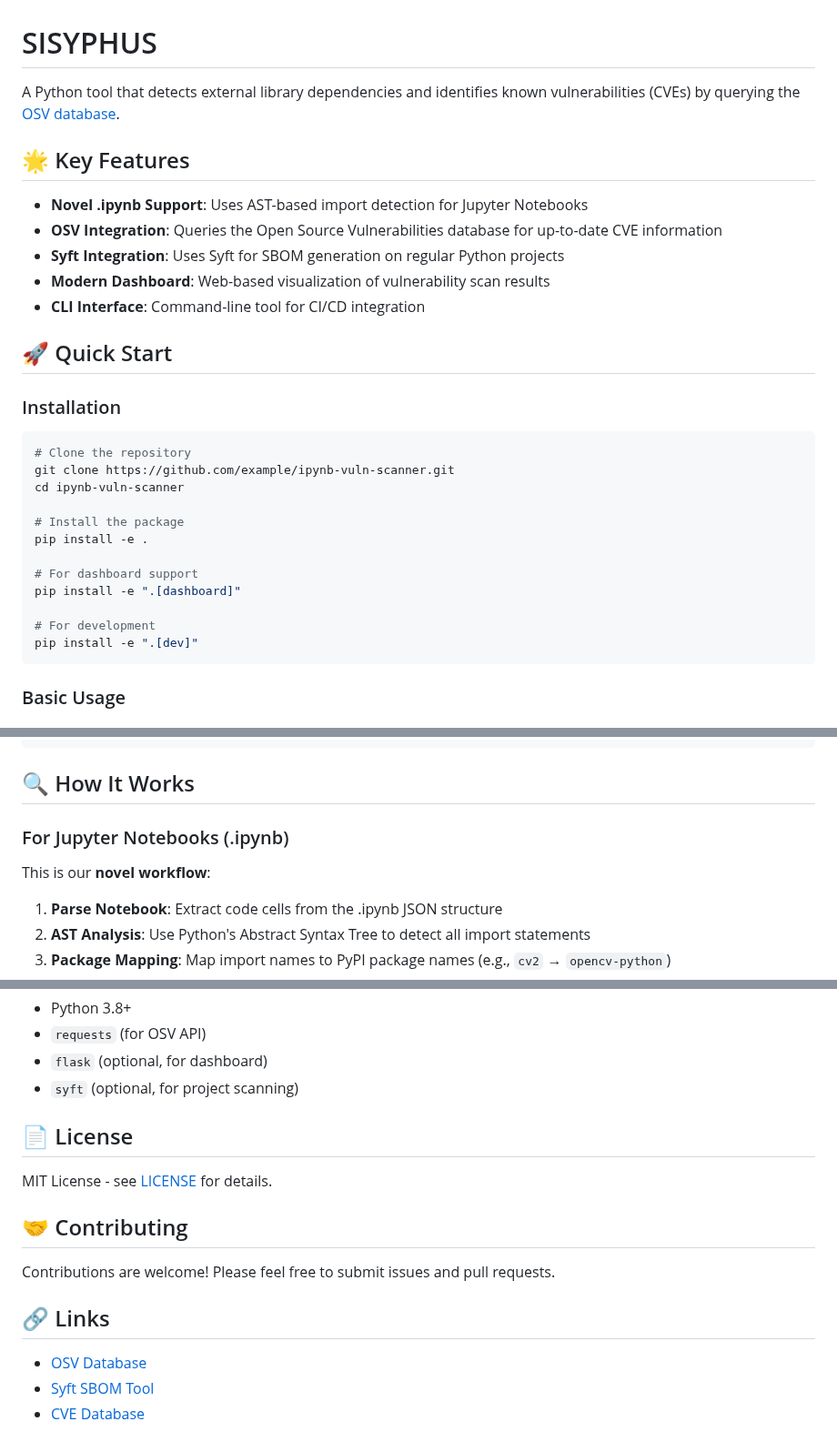
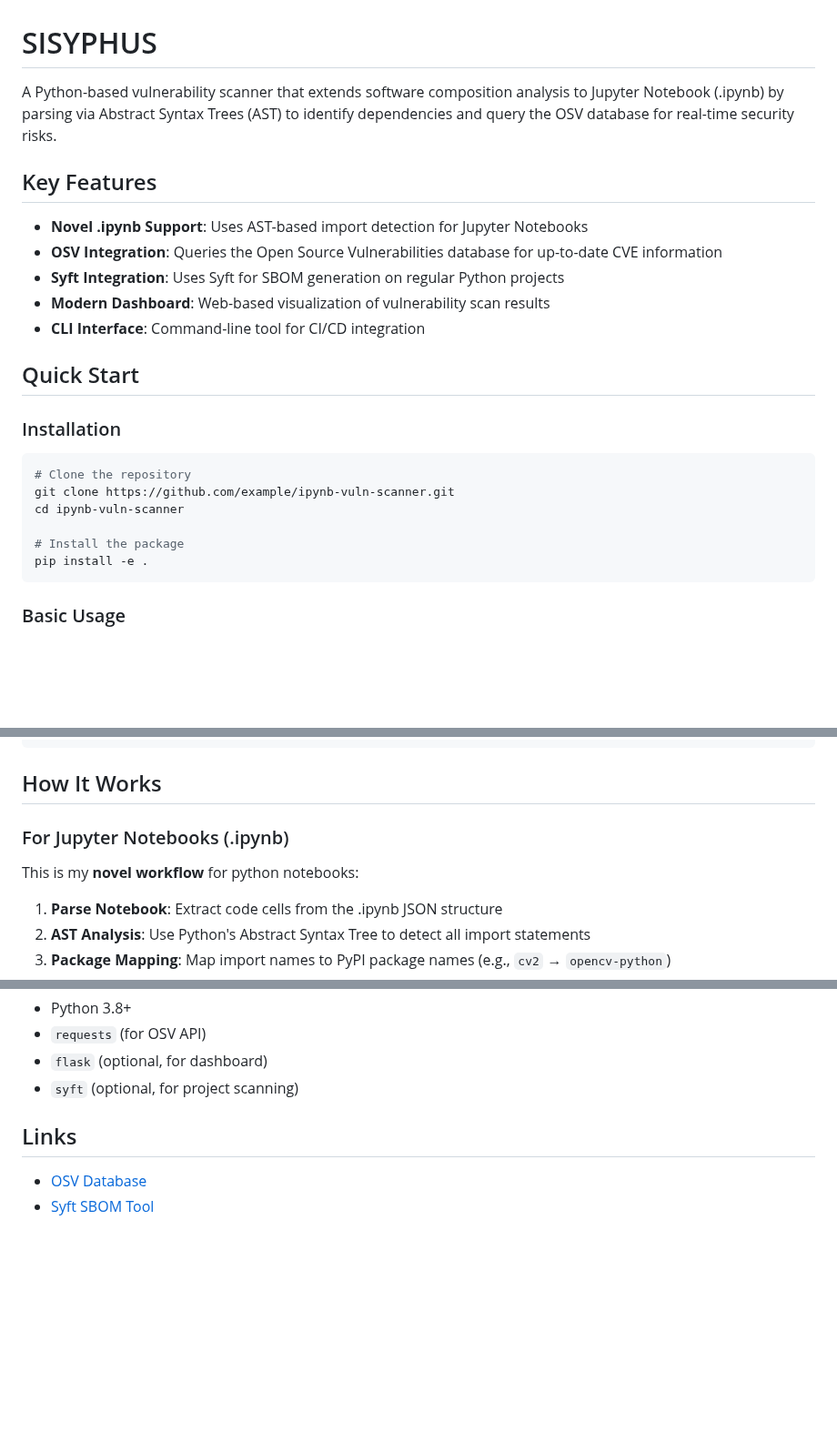
Before and after one commit to sanjai392005/SISYPHUS-VULN, a Markdown page: README.md, 3 parts joined by grey strips. Shown at 91% size. GitHub-like rendering; blank space fills up the shorter version.

````diff
--- a/README.md
+++ b/README.md
@@ -1,8 +1,8 @@
 # SISYPHUS
 
-A Python tool that detects external library dependencies and identifies known vulnerabilities (CVEs) by querying the [OSV database](https://osv.dev).
+A Python-based vulnerability scanner that extends software composition analysis to Jupyter Notebook (.ipynb) by parsing via Abstract Syntax Trees (AST) to identify dependencies and query the OSV database for real-time security risks.
 
-## 🌟 Key Features
+## Key Features
 
 - **Novel .ipynb Support**: Uses AST-based import detection for Jupyter Notebooks
 - **OSV Integration**: Queries the Open Source Vulnerabilities database for up-to-date CVE information
@@ -10,7 +10,7 @@ A Python tool that detects external library dependencies and identifies known vu
 - **Modern Dashboard**: Web-based visualization of vulnerability scan results
 - **CLI Interface**: Command-line tool for CI/CD integration
 
-## 🚀 Quick Start
+## Quick Start
 
 ### Installation
 
@@ -21,12 +21,6 @@ cd ipynb-vuln-scanner
 
 # Install the package
 pip install -e .
-
-# For dashboard support
-pip install -e ".[dashboard]"
-
-# For development
-pip install -e ".[dev]"
 ```
 
 ### Basic Usage
@@ -77,11 +71,11 @@ for pkg in result.packages.values():
             print(f"  - [{vuln.severity.value}] {vuln.id}: {vuln.summary}")
 ```
 
-## 🔍 How It Works
+## How It Works
 
 ### For Jupyter Notebooks (.ipynb)
 
-This is our **novel workflow**:
+This is my **novel workflow** for python notebooks:
 
 1. **Parse Notebook**: Extract code cells from the .ipynb JSON structure
 2. **AST Analysis**: Use Python's Abstract Syntax Tree to detect all import statements
@@ -196,16 +134,7 @@ mapper = PackageMapper(custom_mappings={
 - `flask` (optional, for dashboard)
 - `syft` (optional, for project scanning)
 
-## 📄 License
-
-MIT License - see [LICENSE](LICENSE) for details.
-
-## 🤝 Contributing
-
-Contributions are welcome! Please feel free to submit issues and pull requests.
-
-## 🔗 Links
+## Links
 
 - [OSV Database](https://osv.dev)
 - [Syft SBOM Tool](https://github.com/anchore/syft)
-- [CVE Database](https://cve.mitre.org)
````
Also changed, not shown: other parts of README.md (+2 -58 lines).
